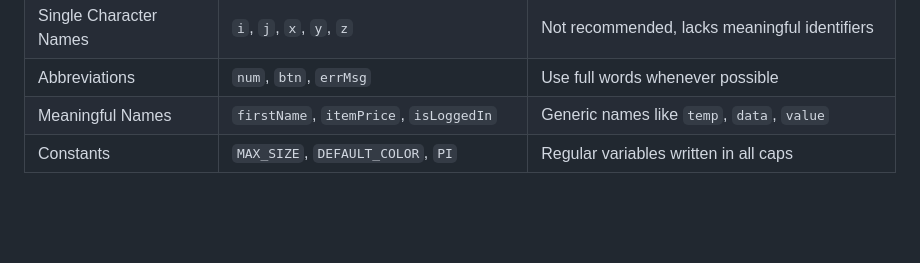
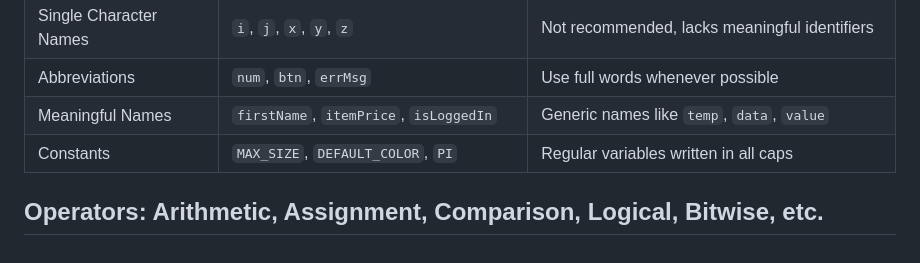
Before and after one commit to karimalihussein/javascript-mastering, a Markdown page: README.md, the part around the change. GitHub-like rendering; blank space fills up the shorter version.

Commit message:
🛠️refactor(readme) update operators section

```diff
--- a/README.md
+++ b/README.md
@@ -113,3 +113,5 @@
 | Abbreviations          | `num`, `btn`, `errMsg`                               | Use full words whenever possible                        |
 | Meaningful Names       | `firstName`, `itemPrice`, `isLoggedIn`               | Generic names like `temp`, `data`, `value`              |
 | Constants              | `MAX_SIZE`, `DEFAULT_COLOR`, `PI`                    | Regular variables written in all caps                   |
+
+## Operators: Arithmetic, Assignment, Comparison, Logical, Bitwise, etc.
```
